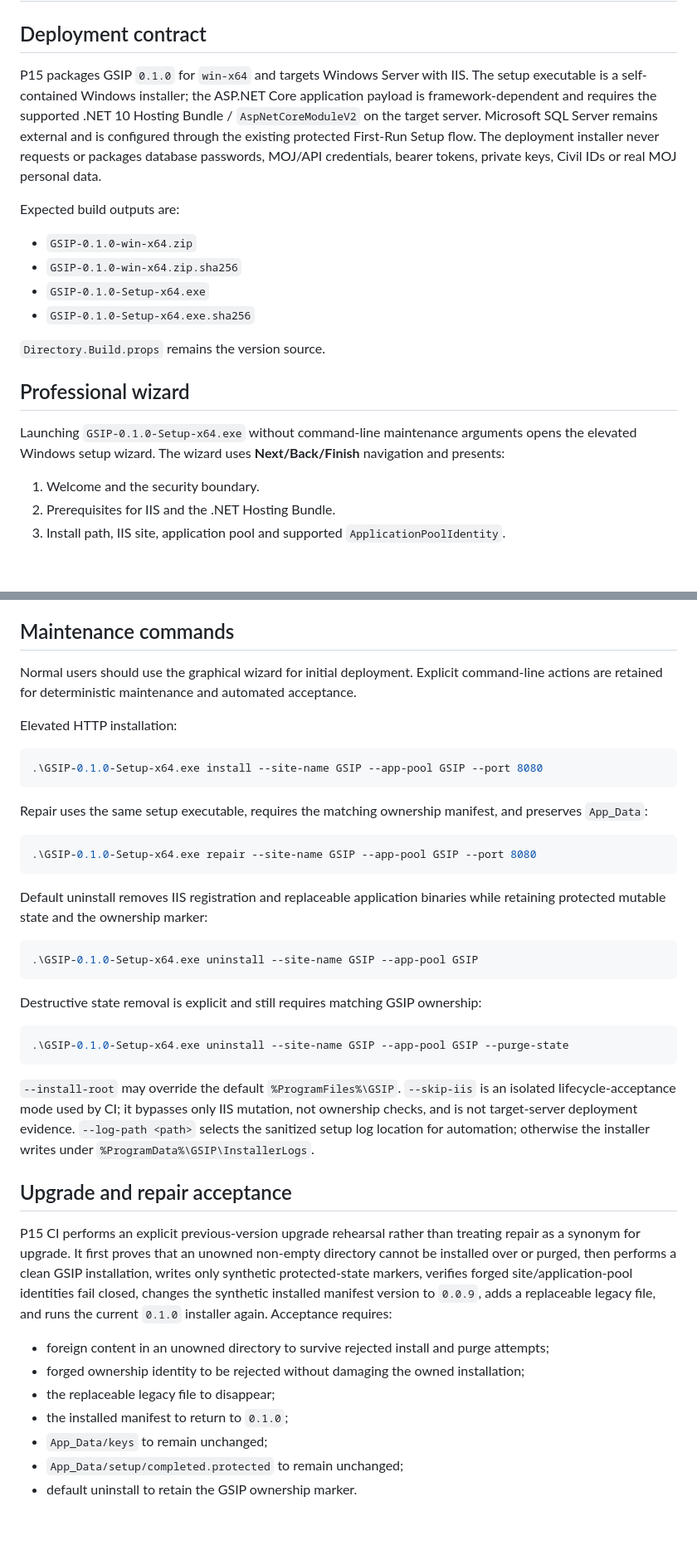
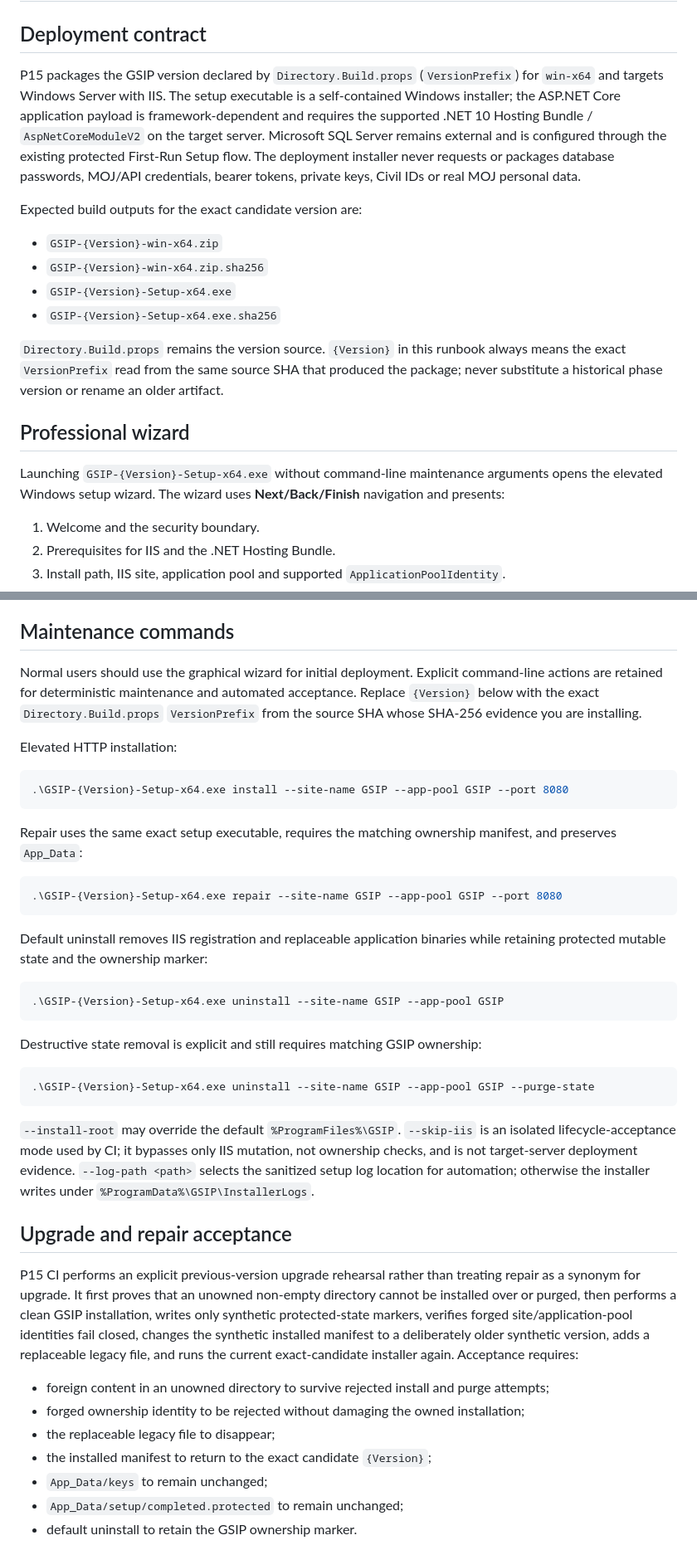
Before and after one commit to walidatiyaai2025-gif/KAIT, a Markdown page: docs/P15_INSTALLER_RUNBOOK.md, 2 parts joined by grey strips. Shown at 83% size. Drawn GitHub-style; blank space fills up the shorter version.

Commit message:
docs(p15): make installer runbook version-source driven

````diff
--- a/docs/P15_INSTALLER_RUNBOOK.md
+++ b/docs/P15_INSTALLER_RUNBOOK.md
@@ -2,20 +2,20 @@
 
 ## Deployment contract
 
-P15 packages GSIP `0.1.0` for `win-x64` and targets Windows Server with IIS. The setup executable is a self-contained Windows installer; the ASP.NET Core application payload is framework-dependent and requires the supported .NET 10 Hosting Bundle / `AspNetCoreModuleV2` on the target server. Microsoft SQL Server remains external and is configured through the existing protected First-Run Setup flow. The deployment installer never requests or packages database passwords, MOJ/API credentials, bearer tokens, private keys, Civil IDs or real MOJ personal data.
+P15 packages the GSIP version declared by `Directory.Build.props` (`VersionPrefix`) for `win-x64` and targets Windows Server with IIS. The setup executable is a self-contained Windows installer; the ASP.NET Core application payload is framework-dependent and requires the supported .NET 10 Hosting Bundle / `AspNetCoreModuleV2` on the target server. Microsoft SQL Server remains external and is configured through the existing protected First-Run Setup flow. The deployment installer never requests or packages database passwords, MOJ/API credentials, bearer tokens, private keys, Civil IDs or real MOJ personal data.
 
-Expected build outputs are:
+Expected build outputs for the exact candidate version are:
 
-- `GSIP-0.1.0-win-x64.zip`
-- `GSIP-0.1.0-win-x64.zip.sha256`
-- `GSIP-0.1.0-Setup-x64.exe`
-- `GSIP-0.1.0-Setup-x64.exe.sha256`
+- `GSIP-{Version}-win-x64.zip`
+- `GSIP-{Version}-win-x64.zip.sha256`
+- `GSIP-{Version}-Setup-x64.exe`
+- `GSIP-{Version}-Setup-x64.exe.sha256`
 
-`Directory.Build.props` remains the version source.
+`Directory.Build.props` remains the version source. `{Version}` in this runbook always means the exact `VersionPrefix` read from the same source SHA that produced the package; never substitute a historical phase version or rename an older artifact.
 
 ## Professional wizard
 
-Launching `GSIP-0.1.0-Setup-x64.exe` without command-line maintenance arguments opens the elevated Windows setup wizard. The wizard uses **Next/Back/Finish** navigation and presents:
+Launching `GSIP-{Version}-Setup-x64.exe` without command-line maintenance arguments opens the elevated Windows setup wizard. The wizard uses **Next/Back/Finish** navigation and presents:
 
 1. Welcome and the security boundary.
 2. Prerequisites for IIS and the .NET Hosting Bundle.
@@ -51,42 +51,42 @@ The published payload removes `App_Data` and rejects private-key file extensions
 
 ## Maintenance commands
 
-Normal users should use the graphical wizard for initial deployment. Explicit command-line actions are retained for deterministic maintenance and automated acceptance.
+Normal users should use the graphical wizard for initial deployment. Explicit command-line actions are retained for deterministic maintenance and automated acceptance. Replace `{Version}` below with the exact `Directory.Build.props` `VersionPrefix` from the source SHA whose SHA-256 evidence you are installing.
 
 Elevated HTTP installation:
 
 ```powershell
-.\GSIP-0.1.0-Setup-x64.exe install --site-name GSIP --app-pool GSIP --port 8080
+.\GSIP-{Version}-Setup-x64.exe install --site-name GSIP --app-pool GSIP --port 8080
 ```
 
-Repair uses the same setup executable, requires the matching ownership manifest, and preserves `App_Data`:
+Repair uses the same exact setup executable, requires the matching ownership manifest, and preserves `App_Data`:
 
 ```powershell
-.\GSIP-0.1.0-Setup-x64.exe repair --site-name GSIP --app-pool GSIP --port 8080
+.\GSIP-{Version}-Setup-x64.exe repair --site-name GSIP --app-pool GSIP --port 8080
 ```
 
 Default uninstall removes IIS registration and replaceable application binaries while retaining protected mutable state and the ownership marker:
 
 ```powershell
-.\GSIP-0.1.0-Setup-x64.exe uninstall --site-name GSIP --app-pool GSIP
+.\GSIP-{Version}-Setup-x64.exe uninstall --site-name GSIP --app-pool GSIP
 ```
 
 Destructive state removal is explicit and still requires matching GSIP ownership:
 
 ```powershell
-.\GSIP-0.1.0-Setup-x64.exe uninstall --site-name GSIP --app-pool GSIP --purge-state
+.\GSIP-{Version}-Setup-x64.exe uninstall --site-name GSIP --app-pool GSIP --purge-state
 ```
 
 `--install-root` may override the default `%ProgramFiles%\GSIP`. `--skip-iis` is an isolated lifecycle-acceptance mode used by CI; it bypasses only IIS mutation, not ownership checks, and is not target-server deployment evidence. `--log-path <path>` selects the sanitized setup log location for automation; otherwise the installer writes under `%ProgramData%\GSIP\InstallerLogs`.
 
 ## Upgrade and repair acceptance
 
-P15 CI performs an explicit previous-version upgrade rehearsal rather than treating repair as a synonym for upgrade. It first proves that an unowned non-empty directory cannot be installed over or purged, then performs a clean GSIP installation, writes only synthetic protected-state markers, verifies forged site/application-pool identities fail closed, changes the synthetic installed manifest version to `0.0.9`, adds a replaceable legacy file, and runs the current `0.1.0` installer again. Acceptance requires:
+P15 CI performs an explicit previous-version upgrade rehearsal rather than treating repair as a synonym for upgrade. It first proves that an unowned non-empty directory cannot be installed over or purged, then performs a clean GSIP installation, writes only synthetic protected-state markers, verifies forged site/application-pool identities fail closed, changes the synthetic installed manifest to a deliberately older synthetic version, adds a replaceable legacy file, and runs the current exact-candidate installer again. Acceptance requires:
 
 - foreign content in an unowned directory to survive rejected install and purge attempts;
 - forged ownership identity to be rejected without damaging the owned installation;
 - the replaceable legacy file to disappear;
-- the installed manifest to return to `0.1.0`;
+- the installed manifest to return to the exact candidate `{Version}`;
 - `App_Data/keys` to remain unchanged;
 - `App_Data/setup/completed.protected` to remain unchanged;
 - default uninstall to retain the GSIP ownership marker.
````
